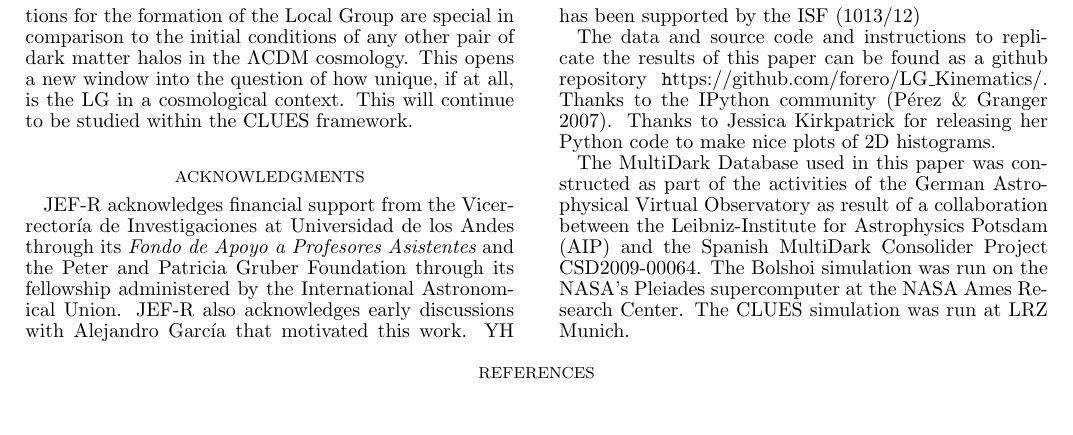
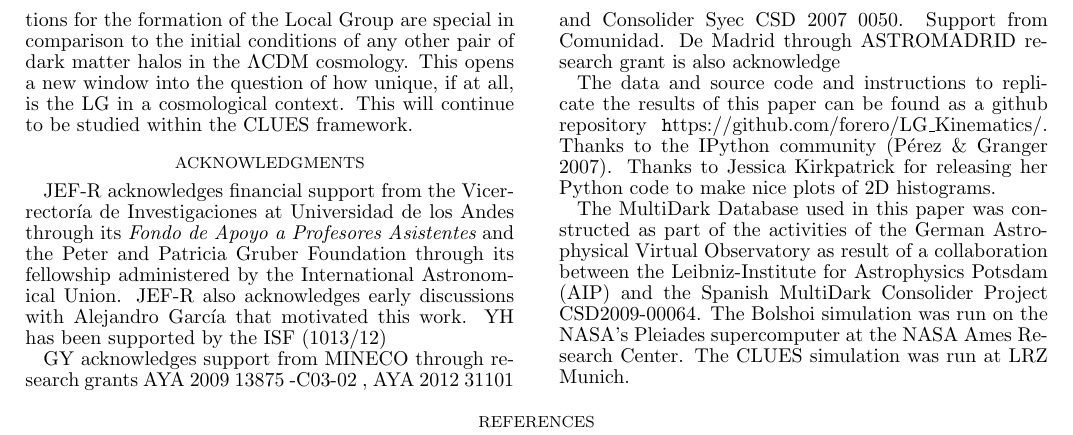
Before and after one commit to astroandes/LG_Kinematics, a LaTeX document (paper/ms.tex): part of page 6 of 6, cut so that both start at the same text, the shorter picture padded with empty space. Compiled offline with pdfLaTeX.

Commit message:
new ackwnoldgements

```diff
--- a/paper/ms.tex
+++ b/paper/ms.tex
@@ -643,6 +643,11 @@ Astronomical Union. JEF-R also acknowledges early discussions with
 Alejandro Garc\'ia that motivated this work. YH has been supported by
 the ISF (1013/12)
 
+GY  acknowledges support from MINECO through research grants AYA 2009
+13875 -C03-02 , AYA 2012 31101  and Consolider Syec CSD 2007 0050.
+Support from Comunidad. De Madrid  through ASTROMADRID research grant
+is also acknowledge
+
 The data and source code and instructions to replicate the results of
 this paper can be found as a github repository {\texttt
   https://github.com/forero/LG\_Kinematics/}. Thanks to the IPython
```
Also changed, not shown: paper/ms.pdf, paper/ms.tex (2 more changed lines).
